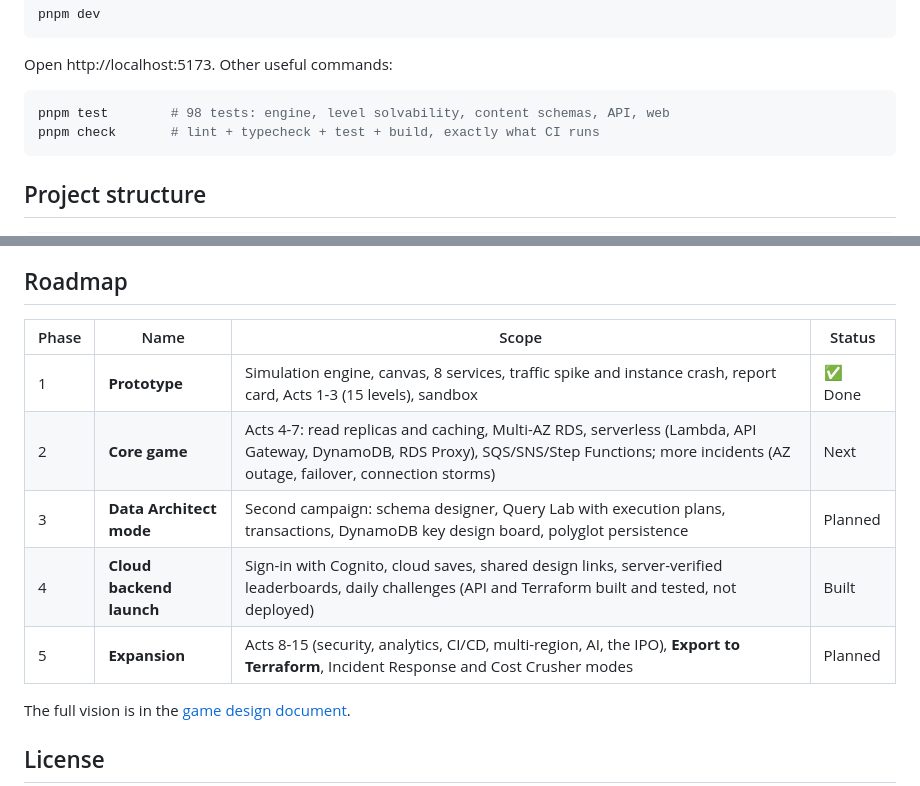
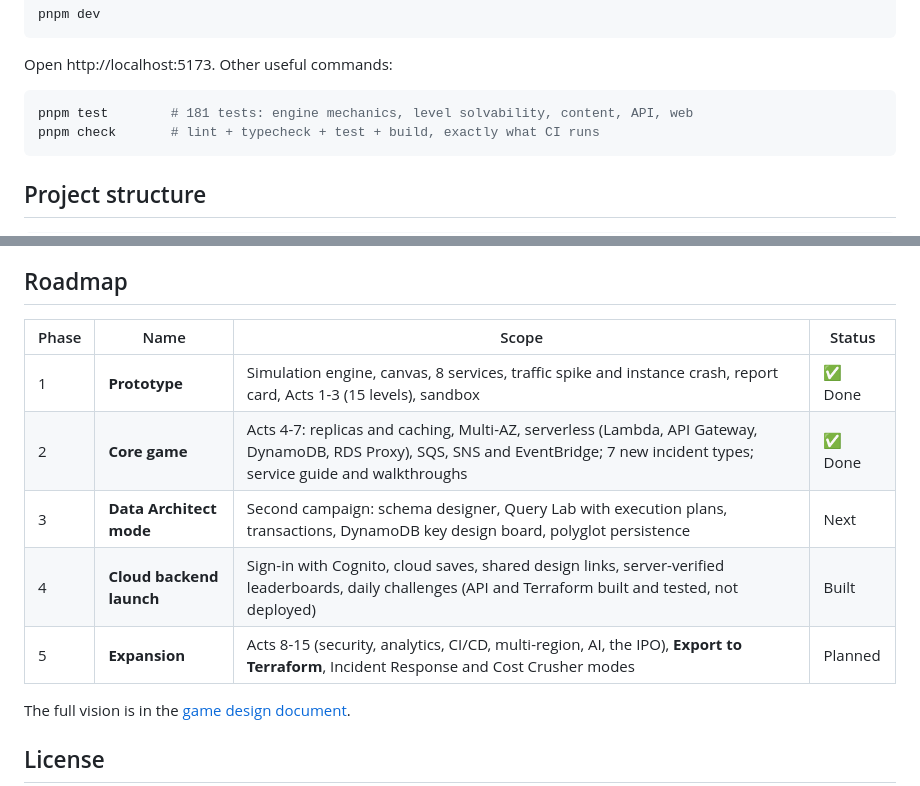
Before and after one commit to rasal-ss/cloud-architect-game, a Markdown page: README.md, 2 parts joined by grey strips. GitHub-like rendering.

````diff
--- a/README.md
+++ b/README.md
@@ -185,7 +207,7 @@ pnpm dev
 Open http://localhost:5173. Other useful commands:
 
 ```bash
-pnpm test        # 98 tests: engine, level solvability, content schemas, API, web
+pnpm test        # 181 tests: engine mechanics, level solvability, content, API, web
 pnpm check       # lint + typecheck + test + build, exactly what CI runs
 ```
 
@@ -222,13 +244,13 @@ repository variables are set. CI still checks every Terraform module with `fmt`
 
 ## Roadmap
 
-| Phase | Name                     | Scope                                                                                                                                                                                     | Status  |
-| ----- | ------------------------ | ----------------------------------------------------------------------------------------------------------------------------------------------------------------------------------------- | ------- |
-| 1     | **Prototype**            | Simulation engine, canvas, 8 services, traffic spike and instance crash, report card, Acts 1-3 (15 levels), sandbox                                                                       | ✅ Done |
-| 2     | **Core game**            | Acts 4-7: read replicas and caching, Multi-AZ RDS, serverless (Lambda, API Gateway, DynamoDB, RDS Proxy), SQS/SNS/Step Functions; more incidents (AZ outage, failover, connection storms) | Next    |
-| 3     | **Data Architect mode**  | Second campaign: schema designer, Query Lab with execution plans, transactions, DynamoDB key design board, polyglot persistence                                                           | Planned |
-| 4     | **Cloud backend launch** | Sign-in with Cognito, cloud saves, shared design links, server-verified leaderboards, daily challenges (API and Terraform built and tested, not deployed)                                 | Built   |
-| 5     | **Expansion**            | Acts 8-15 (security, analytics, CI/CD, multi-region, AI, the IPO), **Export to Terraform**, Incident Response and Cost Crusher modes                                                      | Planned |
+| Phase | Name                     | Scope                                                                                                                                                                           | Status  |
+| ----- | ------------------------ | ------------------------------------------------------------------------------------------------------------------------------------------------------------------------------- | ------- |
+| 1     | **Prototype**            | Simulation engine, canvas, 8 services, traffic spike and instance crash, report card, Acts 1-3 (15 levels), sandbox                                                             | ✅ Done |
+| 2     | **Core game**            | Acts 4-7: replicas and caching, Multi-AZ, serverless (Lambda, API Gateway, DynamoDB, RDS Proxy), SQS, SNS and EventBridge; 7 new incident types; service guide and walkthroughs | ✅ Done |
+| 3     | **Data Architect mode**  | Second campaign: schema designer, Query Lab with execution plans, transactions, DynamoDB key design board, polyglot persistence                                                 | Next    |
+| 4     | **Cloud backend launch** | Sign-in with Cognito, cloud saves, shared design links, server-verified leaderboards, daily challenges (API and Terraform built and tested, not deployed)                       | Built   |
+| 5     | **Expansion**            | Acts 8-15 (security, analytics, CI/CD, multi-region, AI, the IPO), **Export to Terraform**, Incident Response and Cost Crusher modes                                            | Planned |
 
 The full vision is in the [game design document](docs/GAME_DESIGN.md).
 
````
Also changed, not shown: other parts of README.md (+43 -21 lines), docs/screenshots/report.png, docs/screenshots/spike.png.
